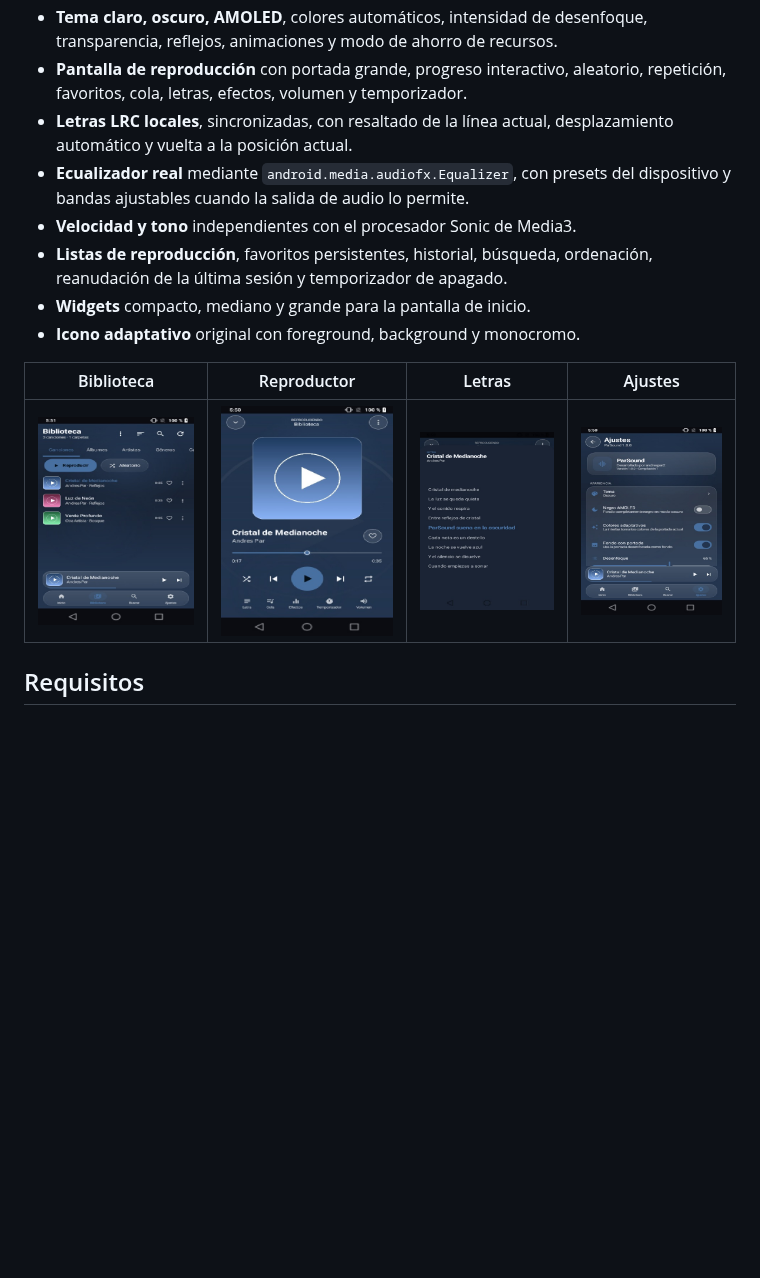
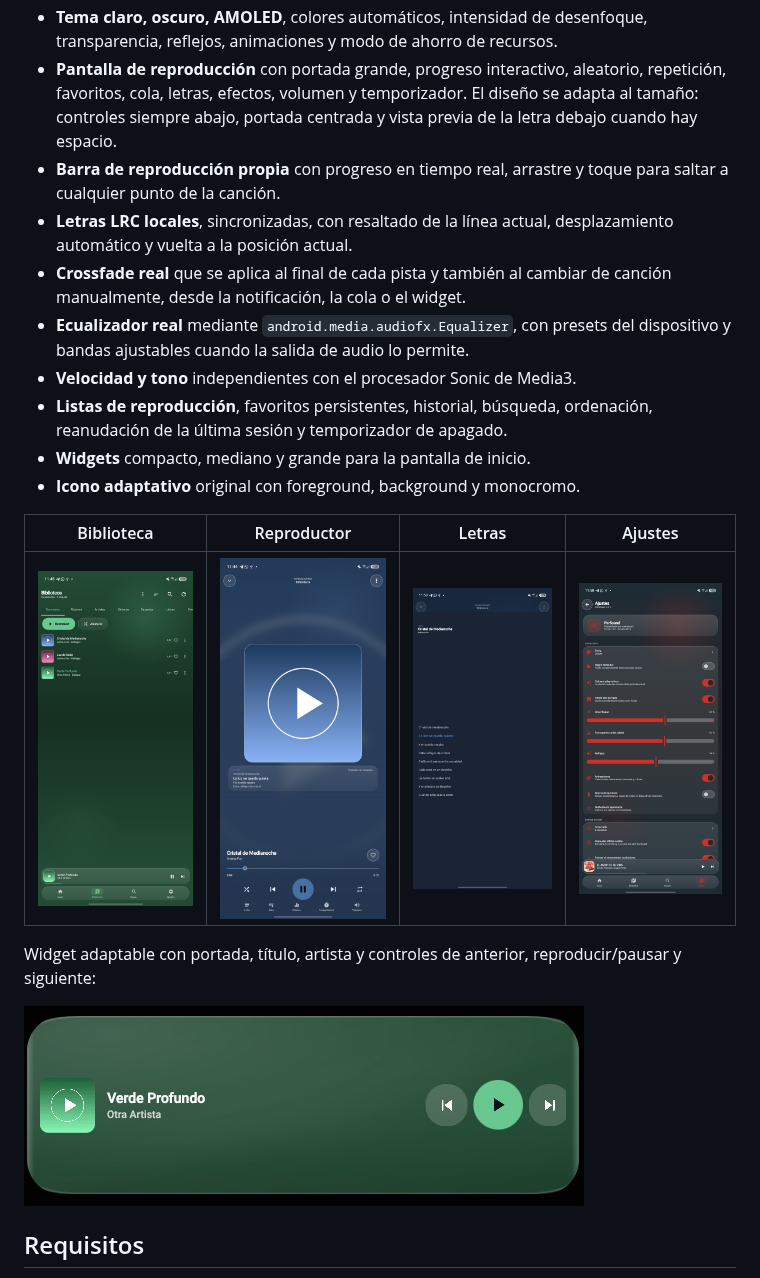
Before and after one commit to andrespar2/ParSound, a Markdown page: README.md, the part around the change. Drawn GitHub-style; pictures changed too: docs/screenshots/library.jpg, docs/screenshots/lyrics.jpg, docs/screenshots/player.jpg; blank space fills up the shorter version.

Commit message:
docs: actualizar capturas y documentación de ParSound 1.0.1

```diff
--- a/README.md
+++ b/README.md
@@ -28,8 +28,14 @@ Sin anuncios. Sin cuentas. Sin seguimiento. Sin subir tu música a ningún sitio
   transparencia, reflejos, animaciones y modo de ahorro de recursos.
 - **Pantalla de reproducción** con portada grande, progreso interactivo,
   aleatorio, repetición, favoritos, cola, letras, efectos, volumen y temporizador.
+  El diseño se adapta al tamaño: controles siempre abajo, portada centrada y
+  vista previa de la letra debajo cuando hay espacio.
+- **Barra de reproducción propia** con progreso en tiempo real, arrastre y toque
+  para saltar a cualquier punto de la canción.
 - **Letras LRC locales**, sincronizadas, con resaltado de la línea actual,
   desplazamiento automático y vuelta a la posición actual.
+- **Crossfade real** que se aplica al final de cada pista y también al cambiar
+  de canción manualmente, desde la notificación, la cola o el widget.
 - **Ecualizador real** mediante `android.media.audiofx.Equalizer`, con presets
   del dispositivo y bandas ajustables cuando la salida de audio lo permite.
 - **Velocidad y tono** independientes con el procesador Sonic de Media3.
@@ -41,6 +47,11 @@ Sin anuncios. Sin cuentas. Sin seguimiento. Sin subir tu música a ningún sitio
 | Biblioteca | Reproductor | Letras | Ajustes |
 |---|---|---|---|
 | ![Biblioteca](docs/screenshots/library.jpg) | ![Reproductor](docs/screenshots/player.jpg) | ![Letras](docs/screenshots/lyrics.jpg) | ![Ajustes](docs/screenshots/settings.jpg) |
+
+Widget adaptable con portada, título, artista y controles de anterior,
+reproducir/pausar y siguiente:
+
+![Widget](docs/screenshots/widget.jpg)
 
 ## Requisitos
 
```
Also changed, not shown: docs/screenshots/home.jpg.
